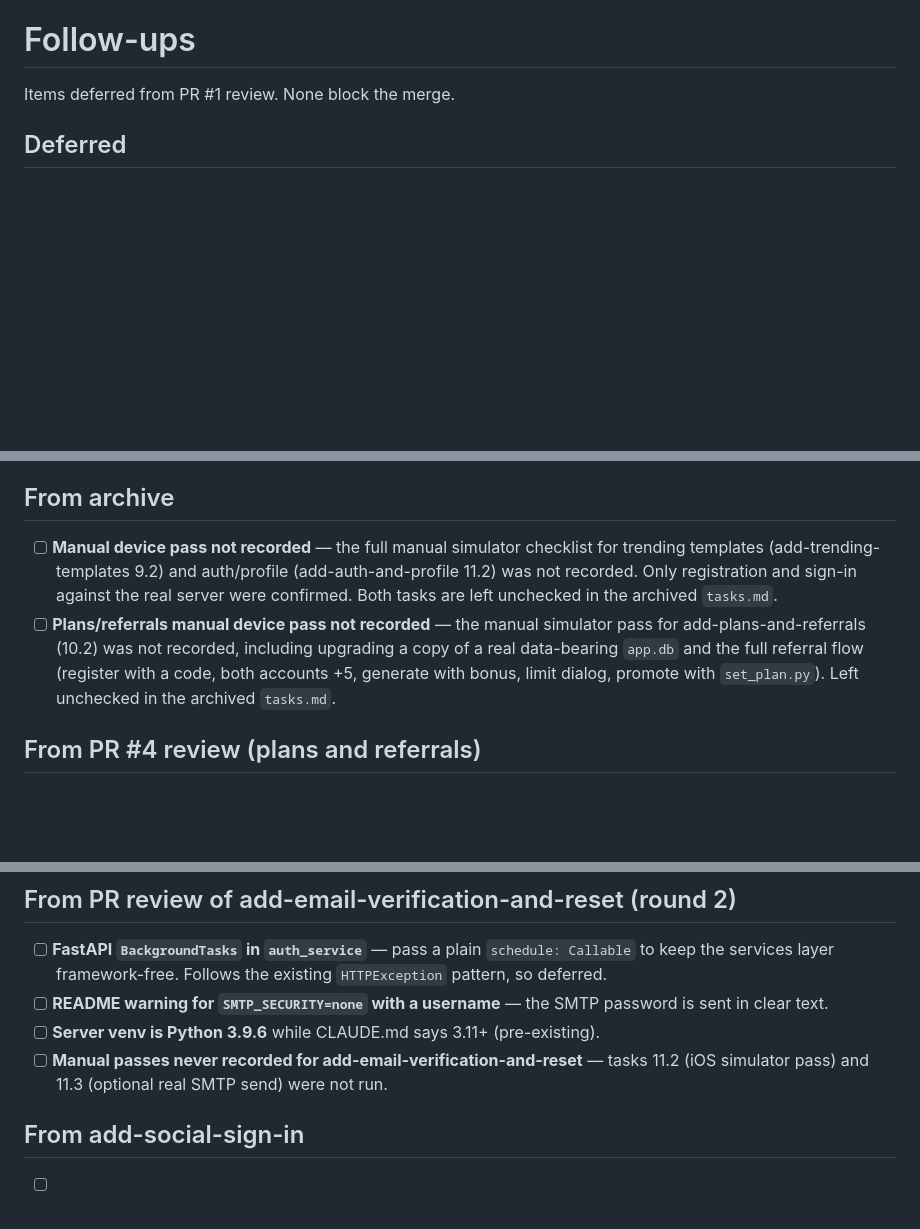
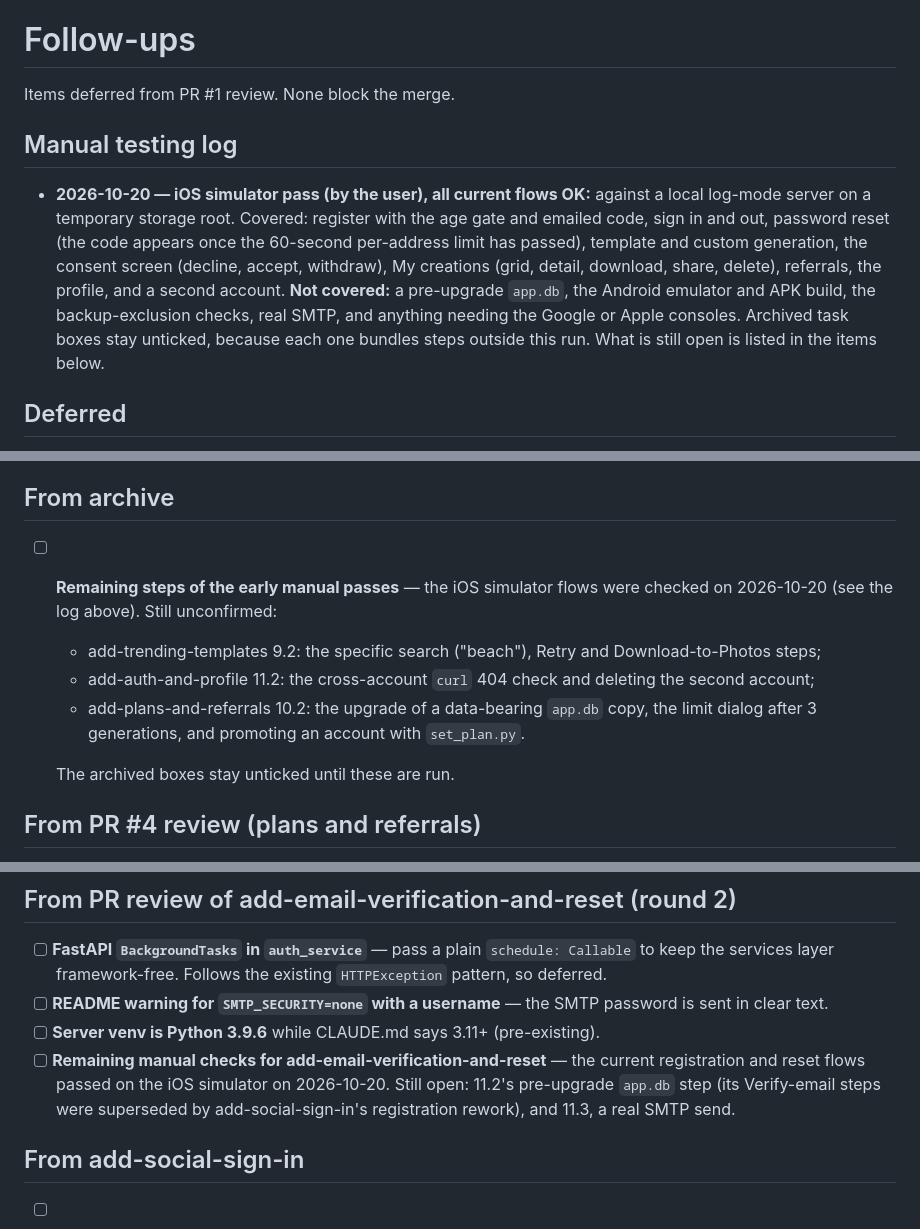
Before and after one commit to ssrinathraju/image_edit, a Markdown page: todo.md, 3 parts joined by grey strips. Rendered like a GitHub page; blank space fills up the shorter version.

Commit message:
docs: record the 2026-10-20 iOS simulator pass in todo.md
Log the user's iOS simulator run of all current flows and narrow the
"manual pass never run" items to what is still open (pre-upgrade app.db,
Android, backup exclusion, real SMTP, provider consoles, and a few early
steps). Archived task boxes stay unticked.

Co-Authored-By: Claude Opus 5.5 <noreply@anthropic.com>

```diff
--- a/todo.md
+++ b/todo.md
@@ -1,6 +1,10 @@
 # Follow-ups
 
 Items deferred from PR #1 review. None block the merge.
+
+## Manual testing log
+
+- **2026-10-20 — iOS simulator pass (by the user), all current flows OK:** against a local log-mode server on a temporary storage root. Covered: register with the age gate and emailed code, sign in and out, password reset (the code appears once the 60-second per-address limit has passed), template and custom generation, the consent screen (decline, accept, withdraw), My creations (grid, detail, download, share, delete), referrals, the profile, and a second account. **Not covered:** a pre-upgrade `app.db`, the Android emulator and APK build, the backup-exclusion checks, real SMTP, and anything needing the Google or Apple consoles. Archived task boxes stay unticked, because each one bundles steps outside this run. What is still open is listed in the items below.
 
 ## Deferred
 
@@ -27,8 +31,12 @@ Items deferred from PR #1 review. None block the merge.
 
 ## From archive
 
-- [ ] **Manual device pass not recorded** — the full manual simulator checklist for trending templates (add-trending-templates 9.2) and auth/profile (add-auth-and-profile 11.2) was not recorded. Only registration and sign-in against the real server were confirmed. Both tasks are left unchecked in the archived `tasks.md`.
-- [ ] **Plans/referrals manual device pass not recorded** — the manual simulator pass for add-plans-and-referrals (10.2) was not recorded, including upgrading a copy of a real data-bearing `app.db` and the full referral flow (register with a code, both accounts +5, generate with bonus, limit dialog, promote with `set_plan.py`). Left unchecked in the archived `tasks.md`.
+- [ ] **Remaining steps of the early manual passes** — the iOS simulator flows were checked on 2026-10-20 (see the log above). Still unconfirmed:
+  - add-trending-templates 9.2: the specific search ("beach"), Retry and Download-to-Photos steps;
+  - add-auth-and-profile 11.2: the cross-account `curl` 404 check and deleting the second account;
+  - add-plans-and-referrals 10.2: the upgrade of a data-bearing `app.db` copy, the limit dialog after 3 generations, and promoting an account with `set_plan.py`.
+
+  The archived boxes stay unticked until these are run.
 
 ## From PR #4 review (plans and referrals)
 
@@ -50,7 +58,7 @@ Items deferred from PR #1 review. None block the merge.
 - [ ] **FastAPI `BackgroundTasks` in `auth_service`** — pass a plain `schedule: Callable` to keep the services layer framework-free. Follows the existing `HTTPException` pattern, so deferred.
 - [ ] **README warning for `SMTP_SECURITY=none` with a username** — the SMTP password is sent in clear text.
 - [ ] **Server venv is Python 3.9.6** while CLAUDE.md says 3.11+ (pre-existing).
-- [ ] **Manual passes never recorded for add-email-verification-and-reset** — tasks 11.2 (iOS simulator pass) and 11.3 (optional real SMTP send) were not run.
+- [ ] **Remaining manual checks for add-email-verification-and-reset** — the current registration and reset flows passed on the iOS simulator on 2026-10-20. Still open: 11.2's pre-upgrade `app.db` step (its Verify-email steps were superseded by add-social-sign-in's registration rework), and 11.3, a real SMTP send.
 
 ## From add-social-sign-in
 
```
Also changed, not shown: other parts of todo.md (+3 -3 lines).
